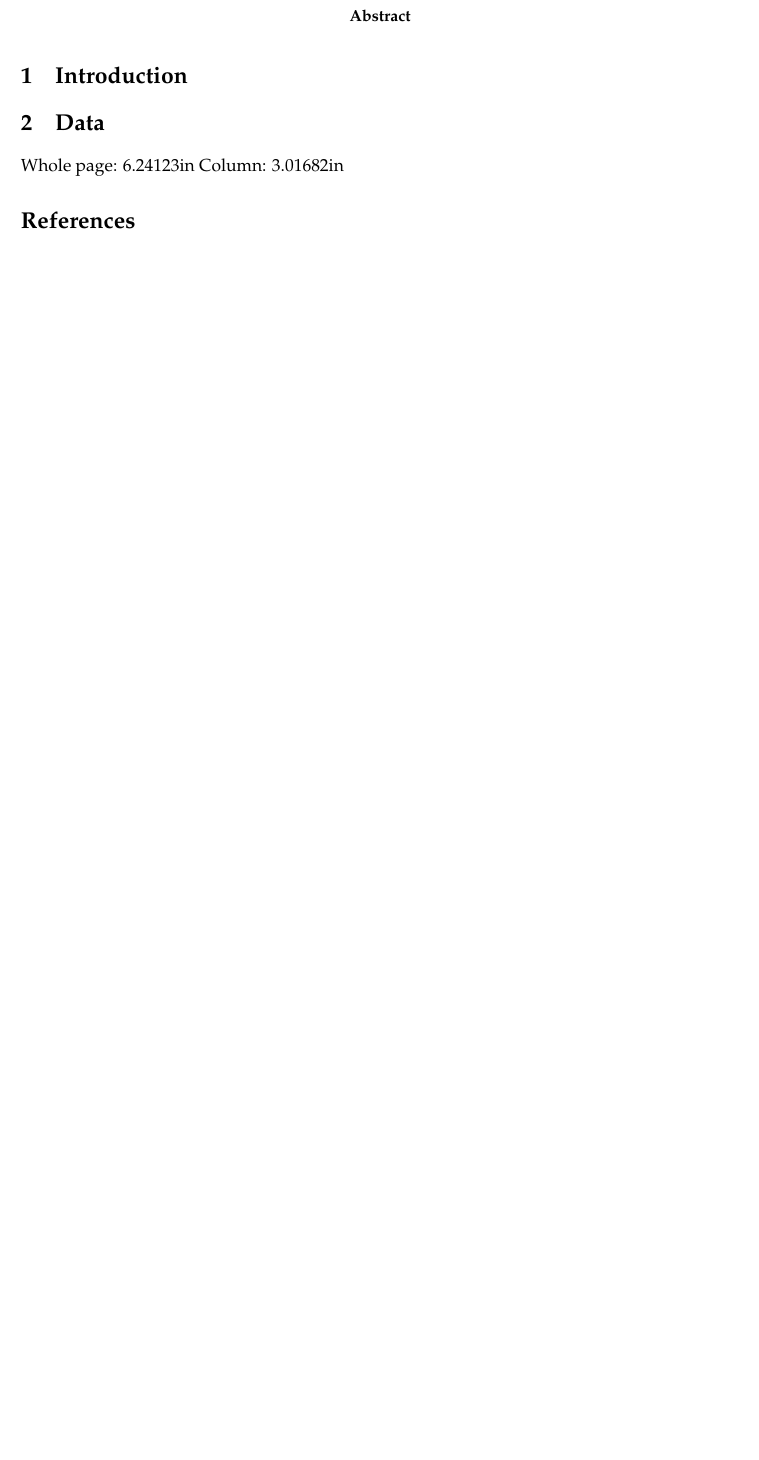
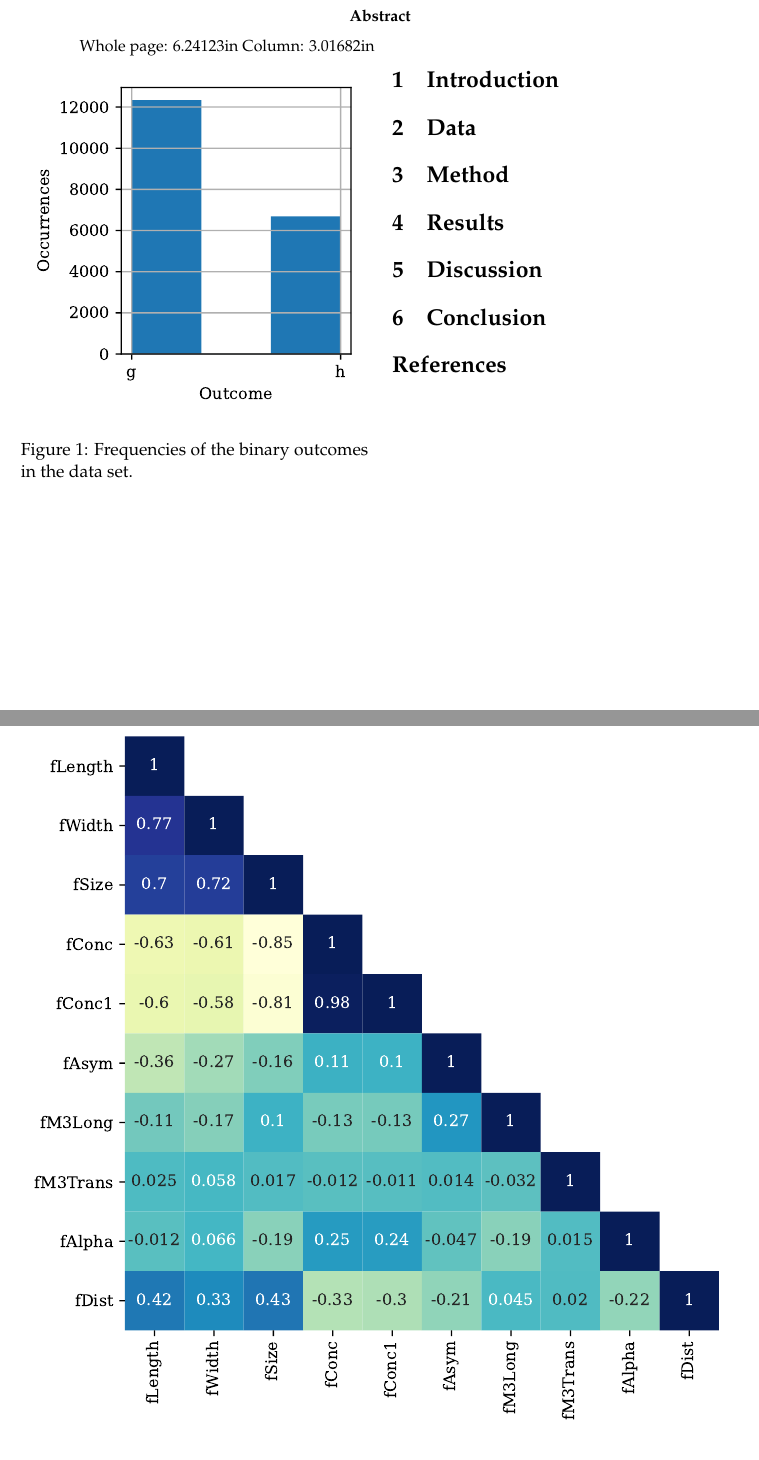
Before and after one commit to liseanh/FYS-STK4155-project3, a LaTeX paper (doc/report_3.tex): part of the page before the commit and two parts of pages 1 and 2 of 4 after it, the two joined at a grey line, cut so that both start at the same text, the shorter picture padded with empty space. Compiled offline with pdfLaTeX.

Commit message:
Added figures to report

```diff
--- a/doc/report_3.tex
+++ b/doc/report_3.tex
@@ -36,17 +36,30 @@
   \begin{@twocolumnfalse}
     \maketitle
     \begin{abstract}
-
+		Whole page: \printinunitsof{in}\prntlen{\textwidth}
+		Column: \printinunitsof{in}\prntlen{\columnwidth}
 	\end{abstract}
   \end{@twocolumnfalse}
 ]
+
+
 
 \section{Introduction}
 
 
 
 \section{Data}
+\begin{figure}
+\includegraphics[scale=1]{{figures/histogram}.pdf}
+\caption{Frequencies of the binary outcomes in the data set.}
+\label{fig:Histogram}
+\end{figure}
 
-Whole page: \printinunitsof{in}\prntlen{\textwidth}
-Column: \printinunitsof{in}\prntlen{\columnwidth}
+\begin{figure*}
+\includegraphics[scale=1]{{figures/correlation_matrix_train}.pdf}
+\caption{Correlation matrix of the features in the train set. Upper triangle excluded for readability.}
+\label{fig:Correlation}
+\end{figure*}
+\section{Method}
 
+\section{Results}
@@ -53,3 +82,9 @@ Column: \printinunitsof{in}\prntlen{\columnwidth}
+\label{fig:XGB_confusion}
+\end{figure}
+
+\section{Discussion}
+
+\section{Conclusion}
 
 %\bibliographystyle{iEEEtran}
 \bibliography{references}
```
Also changed, not shown: doc/report_3.pdf, doc/report_3.tex (16 more changed lines).
